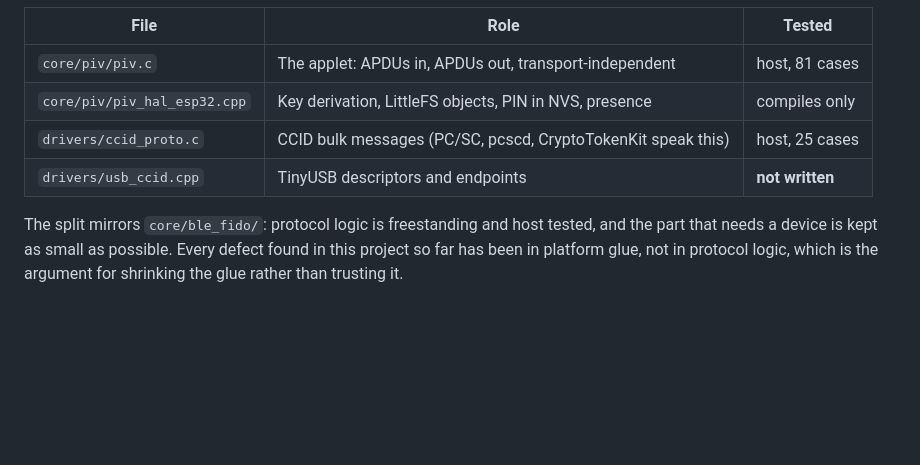
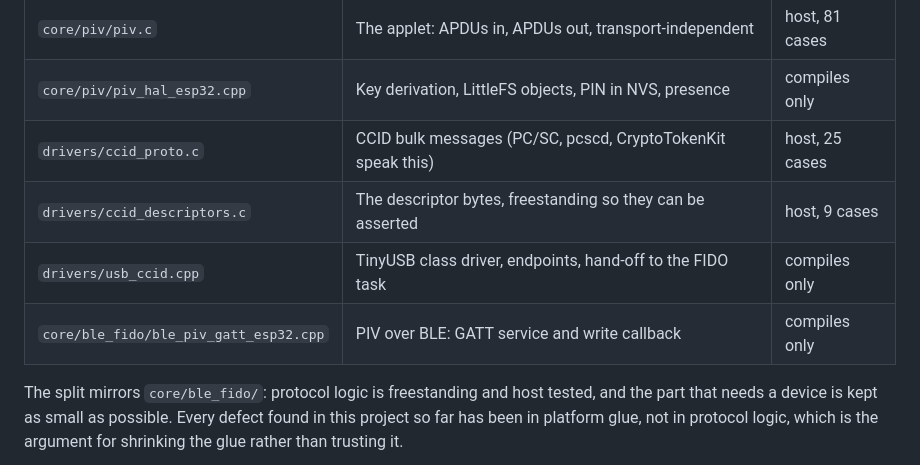
Before and after one commit to alphaseneca/cryptick-token-code, a Markdown page: docs/MAC_LOGIN.md, the part around one of its changes. Drawn GitHub-style; blank space fills up the shorter version.

```diff
--- a/docs/MAC_LOGIN.md
+++ b/docs/MAC_LOGIN.md
@@ -76,7 +82,9 @@ Reference: [Yubico macOS PIV login](https://developers.yubico.com/PIV/Guides/Sma
 | `core/piv/piv.c` | The applet: APDUs in, APDUs out, transport-independent | host, 81 cases |
 | `core/piv/piv_hal_esp32.cpp` | Key derivation, LittleFS objects, PIN in NVS, presence | compiles only |
 | `drivers/ccid_proto.c` | CCID bulk messages (PC/SC, pcscd, CryptoTokenKit speak this) | host, 25 cases |
-| `drivers/usb_ccid.cpp` | TinyUSB descriptors and endpoints | **not written** |
+| `drivers/ccid_descriptors.c` | The descriptor bytes, freestanding so they can be asserted | host, 9 cases |
+| `drivers/usb_ccid.cpp` | TinyUSB class driver, endpoints, hand-off to the FIDO task | compiles only |
+| `core/ble_fido/ble_piv_gatt_esp32.cpp` | PIV over BLE: GATT service and write callback | compiles only |
 
 The split mirrors `core/ble_fido/`: protocol logic is freestanding and host
 tested, and the part that needs a device is kept as small as possible. Every
```
Also changed, not shown: other parts of docs/MAC_LOGIN.md (+41 -15 lines).
